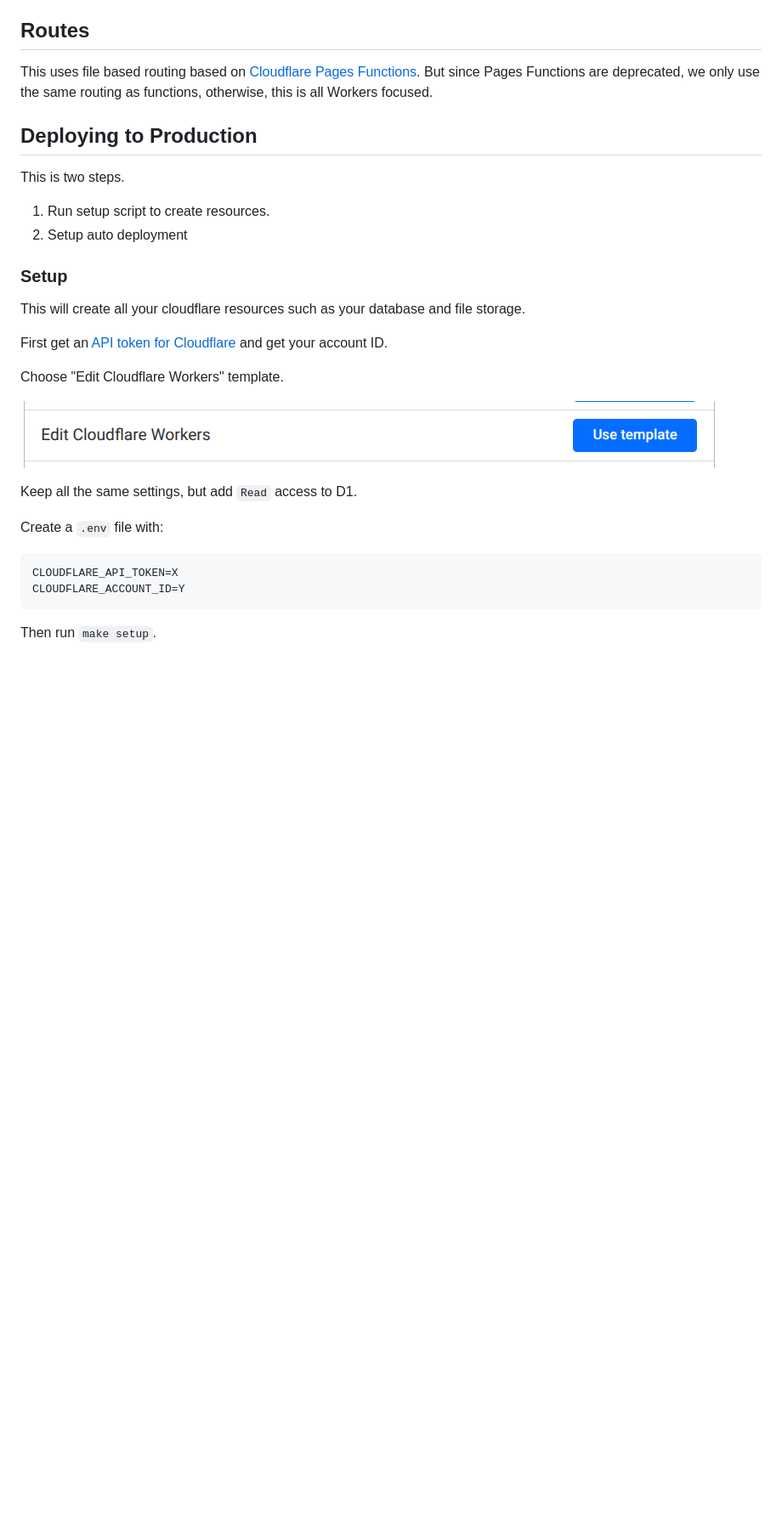
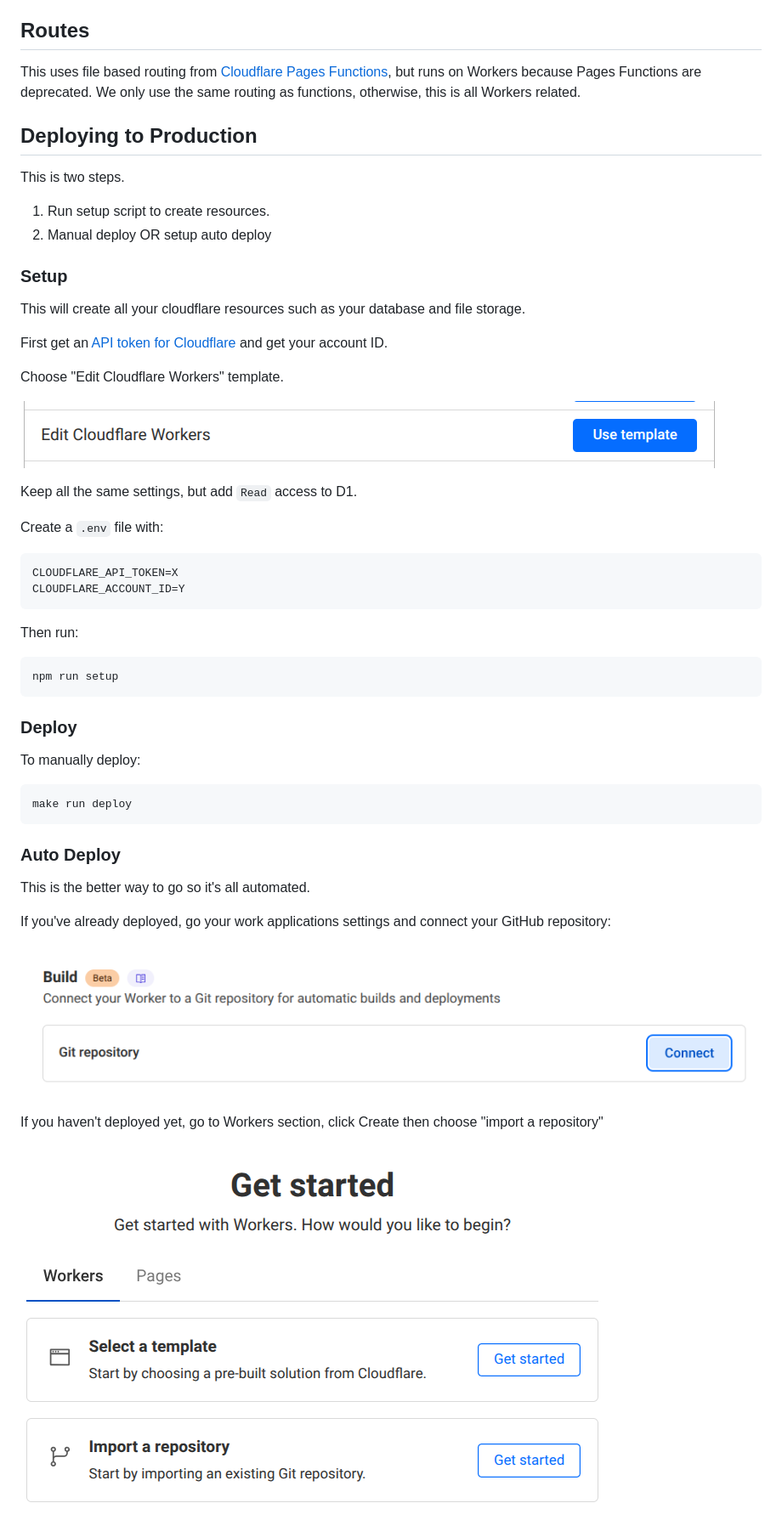
Before and after one commit to treeder/flaregun-starter, a Markdown page: README.md, the part around one of its changes. Shown at 85% size. Drawn GitHub-style; pictures changed too: docs/images/image-1.png (added), docs/images/image-2.png (added); blank space fills up the shorter version.

Commit message:
Update README for deployments

````diff
--- a/README.md
+++ b/README.md
@@ -26,14 +26,15 @@ Edit [layout.js](./functions/layout.js) to update the layout of your app.
 
 ## Routes
 
-This uses file based routing based on [Cloudflare Pages Functions](https://developers.cloudflare.com/pages/functions/routing/). But since Pages Functions are deprecated, we only use the same routing as functions, otherwise, this is all Workers focused.
+This uses file based routing from [Cloudflare Pages Functions](https://developers.cloudflare.com/pages/functions/routing/), but runs on Workers
+because Pages Functions are deprecated. We only use the same routing as functions, otherwise, this is all Workers related.
 
 ## Deploying to Production
 
 This is two steps.
 
 1. Run setup script to create resources.
-2. Setup auto deployment
+2. Manual deploy OR setup auto deploy
 
 ### Setup
 
@@ -43,7 +44,7 @@ First get an [API token for Cloudflare](https://developers.cloudflare.com/fundam
 
 Choose "Edit Cloudflare Workers" template.
 
-![alt text](image.png)
+![alt text](docs/images/image.png)
 
 Keep all the same settings, but add `Read` access to D1.
 
@@ -54,4 +55,28 @@ CLOUDFLARE_API_TOKEN=X
 CLOUDFLARE_ACCOUNT_ID=Y
 ```
 
-Then run `make setup`.
+Then run:
+
+```sh
+npm run setup
+```
+
+### Deploy
+
+To manually deploy:
+
+```sh
+make run deploy
+```
+
+### Auto Deploy
+
+This is the better way to go so it's all automated.
+
+If you've already deployed, go your work applications settings and connect your GitHub repository:
+
+![alt text](docs/images/image-1.png)
+
+If you haven't deployed yet, go to Workers section, click Create then choose "import a repository"
+
+![alt text](docs/images/image-2.png)
````
Also changed, not shown: other parts of README.md (+3 -3 lines), docs/images/image.png (renamed from image.png), 2 other files.
